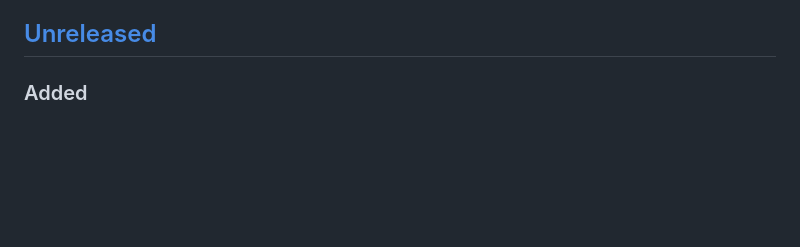
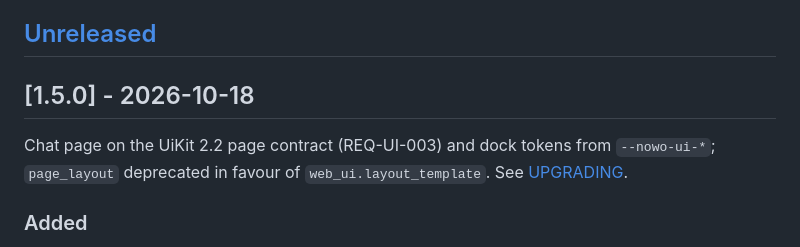
Before and after one commit to nowo-tech/ChatKitBundle, a Markdown page: docs/CHANGELOG.md, the part around one of its changes. Drawn GitHub-style; blank space fills up the shorter version.

Commit message:
Release v1.5.0: UiKit 2.2 page contract (REQ-UI-003)

```diff
--- a/docs/CHANGELOG.md
+++ b/docs/CHANGELOG.md
@@ -31,6 +31,10 @@ The format is based on [Keep a Changelog](https://keepachangelog.com/en/1.1.0/),
   - [Added](#added-5)
 
 ## [Unreleased]
+
+## [1.5.0] - 2026-10-18
+
+Chat page on the UiKit 2.2 page contract (REQ-UI-003) and dock tokens from `--nowo-ui-*`; `page_layout` deprecated in favour of `web_ui.layout_template`. See [UPGRADING](UPGRADING.md#to-150).
 
 ### Added
 
```
Also changed, not shown: other parts of docs/CHANGELOG.md (+1 -1 lines), docs/UPGRADING.md (+9 -0 lines).
